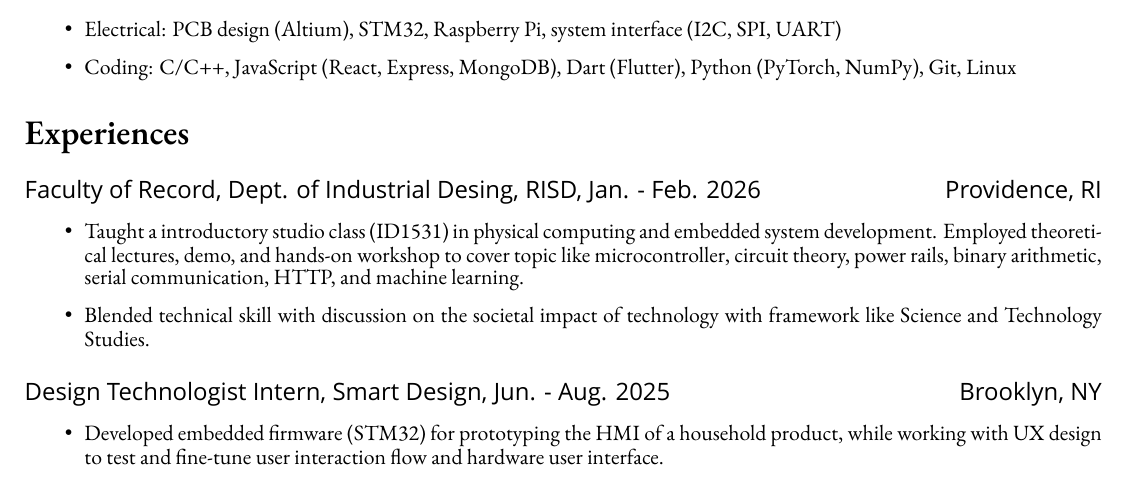
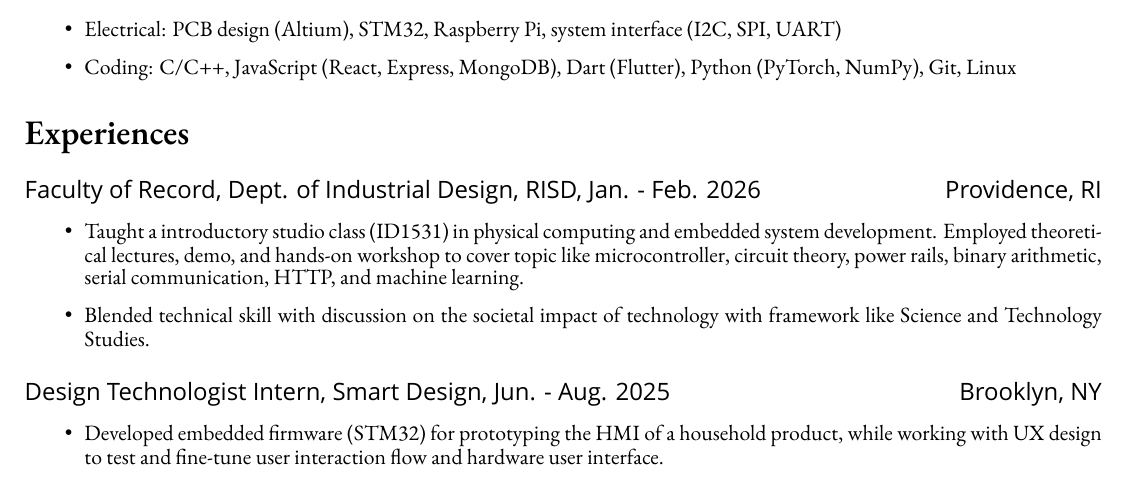
Before and after one commit to bencer3283/resume, a LaTeX CV (CV.tex): part of the page, cut so that both start at the same text. Compiled offline with XeLaTeX; a missing font is replaced by an installed copy or a similar font.

Commit message:
typo fix

```diff
--- a/CV.tex
+++ b/CV.tex
@@ -61,7 +61,7 @@
     %\item Design: Rhino, Keyshot, Figma (Wireframing), Adobe Suite
 \end{itemize}}
     \section*{Experiences}
-    \subsection*{Faculty of Record, Dept. of Industrial Desing, RISD, Jan. - Feb. 2026 \hfill Providence, RI}
+    \subsection*{Faculty of Record, Dept. of Industrial Design, RISD, Jan. - Feb. 2026 \hfill Providence, RI}
     {\small
     \begin{itemize}
         \item Taught a introductory studio class (ID1531) in physical computing and embedded system development. Employed theoretical lectures, demo, and hands-on workshop to cover topic like microcontroller, circuit theory, power rails, binary arithmetic, serial communication, HTTP, and machine learning.
```
Also changed, not shown: CV.pdf.
